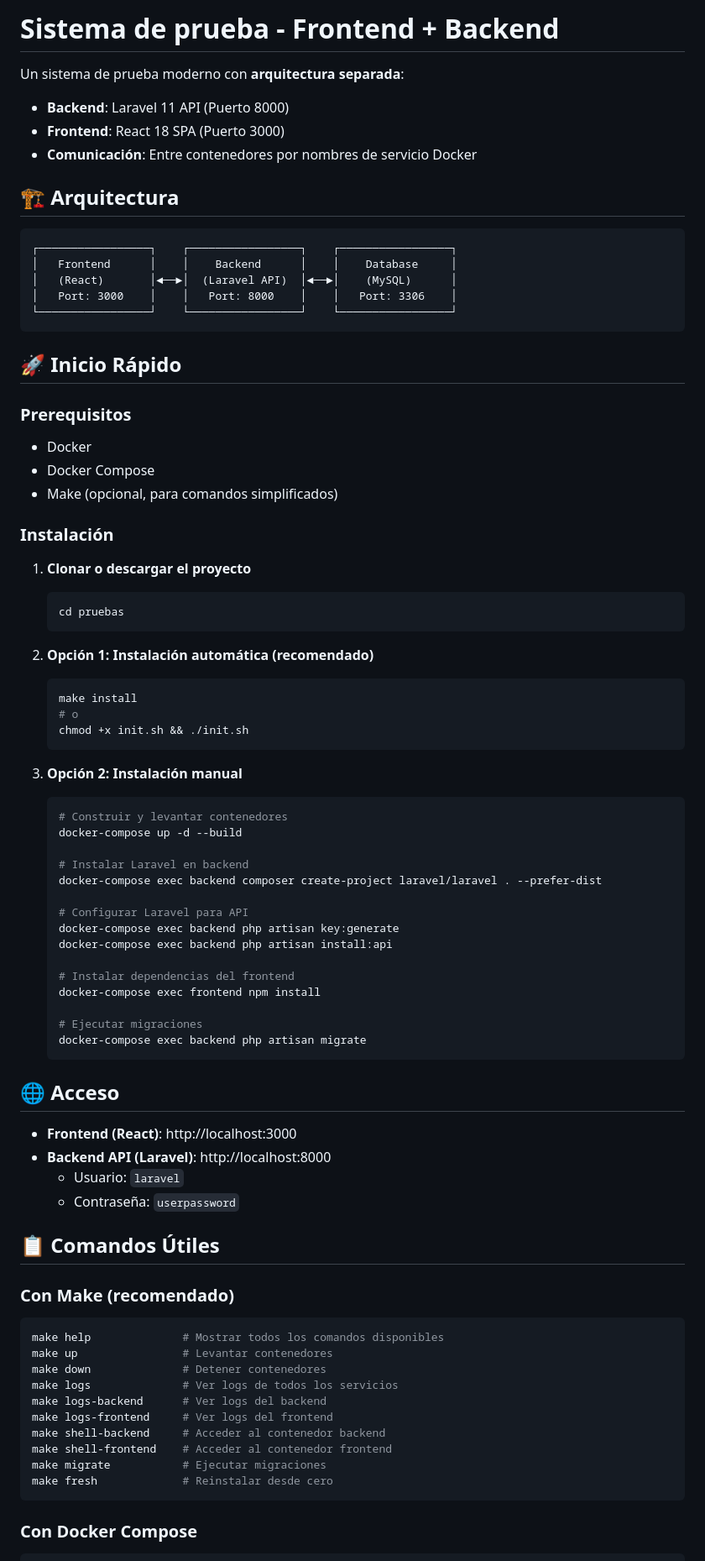
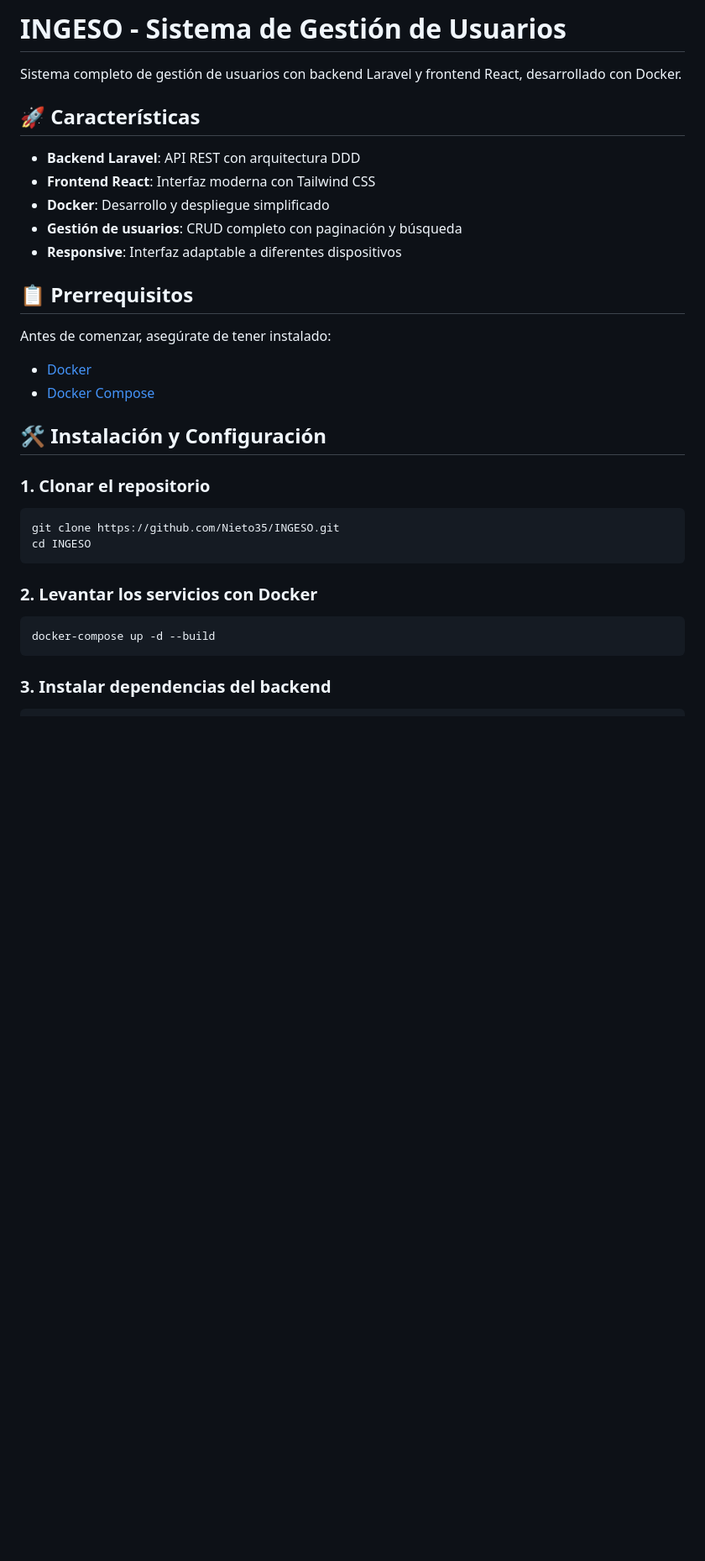
Before and after one commit to Nieto35/INGESO, a Markdown page: README.md, the part around the change printed below. Shown: that part at 84% size. Rendered like a GitHub page; blank space fills up the shorter version.

````diff
--- a/README.md
+++ b/README.md
@@ -1,82 +1,37 @@
-# Sistema de prueba - Frontend + Backend
+# INGESO - Sistema de Gestión de Usuarios
 
-Un sistema de prueba moderno con **arquitectura separada**:
-- **Backend**: Laravel 11 API (Puerto 8000)
-- **Frontend**: React 18 SPA (Puerto 3000)
-- **Comunicación**: Entre contenedores por nombres de servicio Docker
+Sistema completo de gestión de usuarios con backend Laravel y frontend React, desarrollado con Docker.
 
-## 🏗️ Arquitectura
+## 🚀 Características
 
-```
-┌─────────────────┐    ┌─────────────────┐    ┌─────────────────┐
-│   Frontend      │    │    Backend      │    │    Database     │
-│   (React)       │◄──►│  (Laravel API)  │◄──►│    (MySQL)      │
-│   Port: 3000    │    │   Port: 8000    │    │   Port: 3306    │
-└─────────────────┘    └─────────────────┘    └─────────────────┘
+- **Backend Laravel**: API REST con arquitectura DDD
+- **Frontend React**: Interfaz moderna con Tailwind CSS
+- **Docker**: Desarrollo y despliegue simplificado
+- **Gestión de usuarios**: CRUD completo con paginación y búsqueda
+- **Responsive**: Interfaz adaptable a diferentes dispositivos
+
+## 📋 Prerrequisitos
+
+Antes de comenzar, asegúrate de tener instalado:
+
+- [Docker](https://www.docker.com/get-started)
+- [Docker Compose](https://docs.docker.com/compose/install/)
+
+## 🛠️ Instalación y Configuración
+
+### 1. Clonar el repositorio
+
+```bash
+git clone https://github.com/Nieto35/INGESO.git
+cd INGESO
 ```
 
-## 🚀 Inicio Rápido
+### 2. Levantar los servicios con Docker
 
-### Prerequisitos
-- Docker
-- Docker Compose
-- Make (opcional, para comandos simplificados)
-
-### Instalación
-
-1. **Clonar o descargar el proyecto**
-   ```bash
-   cd pruebas
-   ```
-
-2. **Opción 1: Instalación automática (recomendado)**
-   ```bash
-   make install
-   # o
-   chmod +x init.sh && ./init.sh
-   ```
-
-3. **Opción 2: Instalación manual**
-   ```bash
-   # Construir y levantar contenedores
-   docker-compose up -d --build
-
-   # Instalar Laravel en backend
-   docker-compose exec backend composer create-project laravel/laravel . --prefer-dist
-
-   # Configurar Laravel para API
-   docker-compose exec backend php artisan key:generate
-   docker-compose exec backend php artisan install:api
-
-   # Instalar dependencias del frontend
-   docker-compose exec frontend npm install
-
-   # Ejecutar migraciones
-   docker-compose exec backend php artisan migrate
-   ```
-
-## 🌐 Acceso
-
-- **Frontend (React)**: http://localhost:3000
-- **Backend API (Laravel)**: http://localhost:8000
-  - Usuario: `laravel`
-  - Contraseña: `userpassword`
-
-## 📋 Comandos Útiles
-
-### Con Make (recomendado)
 ```bash
-make help              # Mostrar todos los comandos disponibles
-make up                # Levantar contenedores
-make down              # Detener contenedores
-make logs              # Ver logs de todos los servicios
-make logs-backend      # Ver logs del backend
-make logs-frontend     # Ver logs del frontend
-make shell-backend     # Acceder al contenedor backend
-make shell-frontend    # Acceder al contenedor frontend
-make migrate           # Ejecutar migraciones
-make fresh             # Reinstalar desde cero
+docker-compose up -d --build
 ```
 
-### Con Docker Compose
+### 3. Instalar dependencias del backend
+
 ```bash
````
Also changed, not shown: other parts of README.md (+123 -216 lines).
